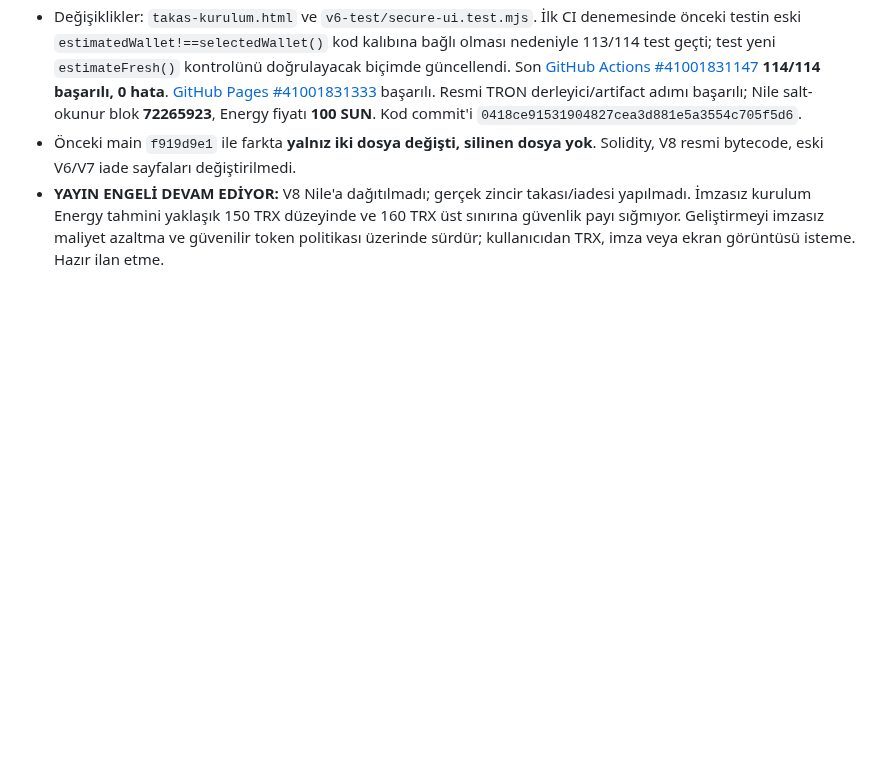
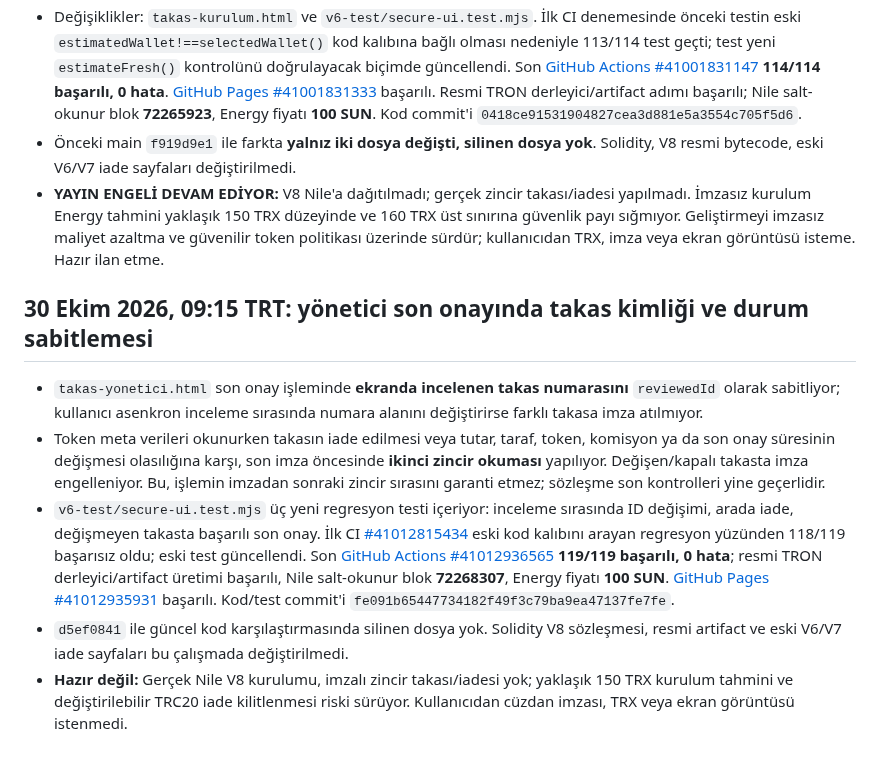
Before and after one commit to lefkosagirne1-oss/tron-takas-v3-test, a Markdown page: V8-RELEASE-GATE.md, the part around the change. GitHub-like rendering; blank space fills up the shorter version.

Commit message:
docs(v8): record final-approval race guard, 119 passing tests and Nile release blockers

```diff
--- a/V8-RELEASE-GATE.md
+++ b/V8-RELEASE-GATE.md
@@ -143,3 +143,11 @@ CI testlerinin ve GitHub Pages'in başarılı olduğunu doğrula; resmi artifact
 - Değişiklikler: `takas-kurulum.html` ve `v6-test/secure-ui.test.mjs`. İlk CI denemesinde önceki testin eski `estimatedWallet!==selectedWallet()` kod kalıbına bağlı olması nedeniyle 113/114 test geçti; test yeni `estimateFresh()` kontrolünü doğrulayacak biçimde güncellendi. Son [GitHub Actions #41001831147](https://github.com/lefkosagirne1-oss/tron-takas-v3-test/actions/runs/41001831147) **114/114 başarılı, 0 hata**. [GitHub Pages #41001831333](https://github.com/lefkosagirne1-oss/tron-takas-v3-test/actions/runs/41001831333) başarılı. Resmi TRON derleyici/artifact adımı başarılı; Nile salt-okunur blok **72265923**, Energy fiyatı **100 SUN**. Kod commit'i `0418ce91531904827cea3d881e5a3554c705f5d6`.
 - Önceki main `f919d9e1` ile farkta **yalnız iki dosya değişti, silinen dosya yok**. Solidity, V8 resmi bytecode, eski V6/V7 iade sayfaları değiştirilmedi.
 - **YAYIN ENGELİ DEVAM EDİYOR:** V8 Nile'a dağıtılmadı; gerçek zincir takası/iadesi yapılmadı. İmzasız kurulum Energy tahmini yaklaşık 150 TRX düzeyinde ve 160 TRX üst sınırına güvenlik payı sığmıyor. Geliştirmeyi imzasız maliyet azaltma ve güvenilir token politikası üzerinde sürdür; kullanıcıdan TRX, imza veya ekran görüntüsü isteme. Hazır ilan etme.
+
+## 30 Ekim 2026, 09:15 TRT: yönetici son onayında takas kimliği ve durum sabitlemesi
+
+- `takas-yonetici.html` son onay işleminde **ekranda incelenen takas numarasını** `reviewedId` olarak sabitliyor; kullanıcı asenkron inceleme sırasında numara alanını değiştirirse farklı takasa imza atılmıyor.
+- Token meta verileri okunurken takasın iade edilmesi veya tutar, taraf, token, komisyon ya da son onay süresinin değişmesi olasılığına karşı, son imza öncesinde **ikinci zincir okuması** yapılıyor. Değişen/kapalı takasta imza engelleniyor. Bu, işlemin imzadan sonraki zincir sırasını garanti etmez; sözleşme son kontrolleri yine geçerlidir.
+- `v6-test/secure-ui.test.mjs` üç yeni regresyon testi içeriyor: inceleme sırasında ID değişimi, arada iade, değişmeyen takasta başarılı son onay. İlk CI [#41012815434](https://github.com/lefkosagirne1-oss/tron-takas-v3-test/actions/runs/41012815434) eski kod kalıbını arayan regresyon yüzünden 118/119 başarısız oldu; eski test güncellendi. Son [GitHub Actions #41012936565](https://github.com/lefkosagirne1-oss/tron-takas-v3-test/actions/runs/41012936565) **119/119 başarılı, 0 hata**; resmi TRON derleyici/artifact üretimi başarılı, Nile salt-okunur blok **72268307**, Energy fiyatı **100 SUN**. [GitHub Pages #41012935931](https://github.com/lefkosagirne1-oss/tron-takas-v3-test/actions/runs/41012935931) başarılı. Kod/test commit'i `fe091b65447734182f49f3c79ba9ea47137fe7fe`.
+- `d5ef0841` ile güncel kod karşılaştırmasında silinen dosya yok. Solidity V8 sözleşmesi, resmi artifact ve eski V6/V7 iade sayfaları bu çalışmada değiştirilmedi.
+- **Hazır değil:** Gerçek Nile V8 kurulumu, imzalı zincir takası/iadesi yok; yaklaşık 150 TRX kurulum tahmini ve değiştirilebilir TRC20 iade kilitlenmesi riski sürüyor. Kullanıcıdan cüzdan imzası, TRX veya ekran görüntüsü istenmedi.
```
